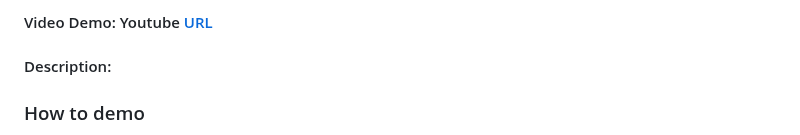
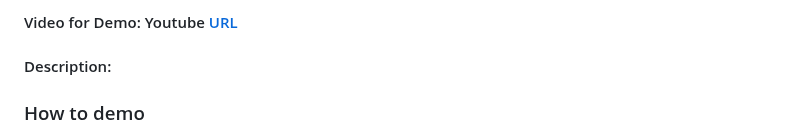
Before and after one commit to LJBL22/wrp, a Markdown page: README.md, the part around one of its changes. GitHub-like rendering.

```diff
--- a/README.md
+++ b/README.md
@@ -2,5 +2,5 @@
 
-#### Video Demo: Youtube [URL](https://youtu.be/-ShM5qkQY1Y?si=Beq2SDdATjHn6m0G)
+#### Video for Demo: Youtube [URL](https://youtu.be/-ShM5qkQY1Y?si=Beq2SDdATjHn6m0G)
 
 #### Description:
 
```
Also changed, not shown: other parts of README.md (+1 -1 lines).
